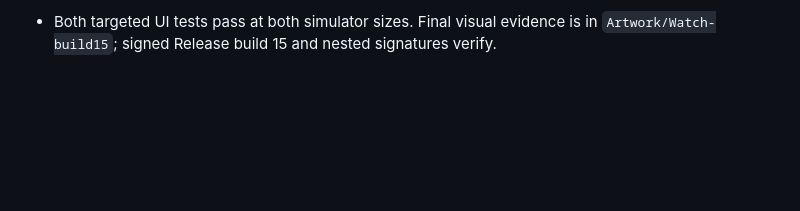
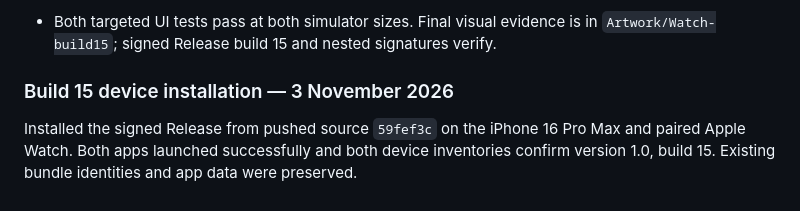
Before and after one commit to js1972/iss-flyover, a Markdown page: ios/WATCH_RELEASE.md, the part around the change. Drawn GitHub-style; blank space fills up the shorter version.

Commit message:
Record build 15 event-card update on both devices

```diff
--- a/ios/WATCH_RELEASE.md
+++ b/ios/WATCH_RELEASE.md
@@ -246,3 +246,9 @@ comparison history, fresh screenshots and verification limits.
 
 - Both targeted UI tests pass at both simulator sizes. Final visual evidence is
   in `Artwork/Watch-build15`; signed Release build 15 and nested signatures verify.
+
+### Build 15 device installation — 3 November 2026
+
+Installed the signed Release from pushed source `59fef3c` on the iPhone 16 Pro Max
+and paired Apple Watch. Both apps launched successfully and both device inventories
+confirm version 1.0, build 15. Existing bundle identities and app data were preserved.
```
